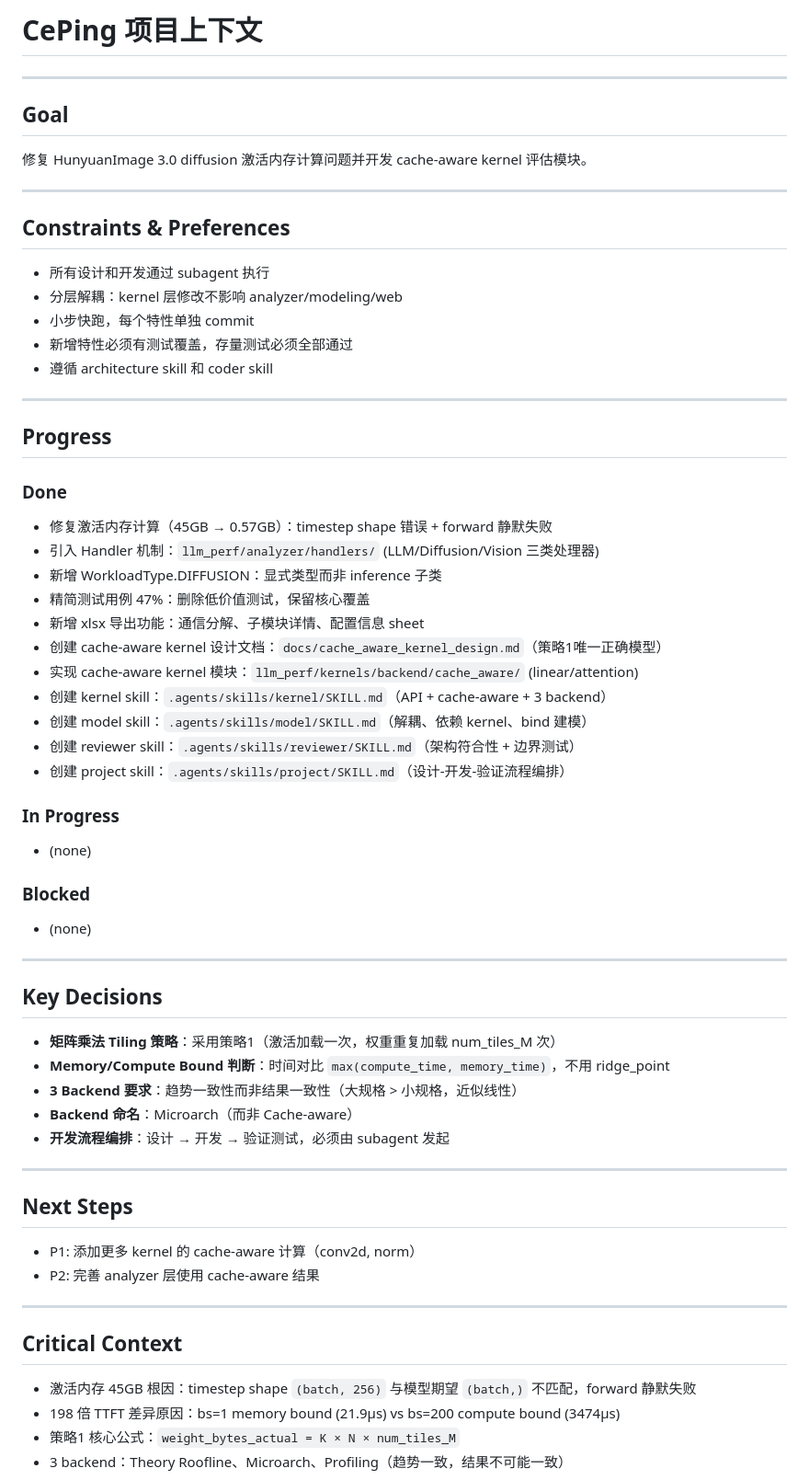
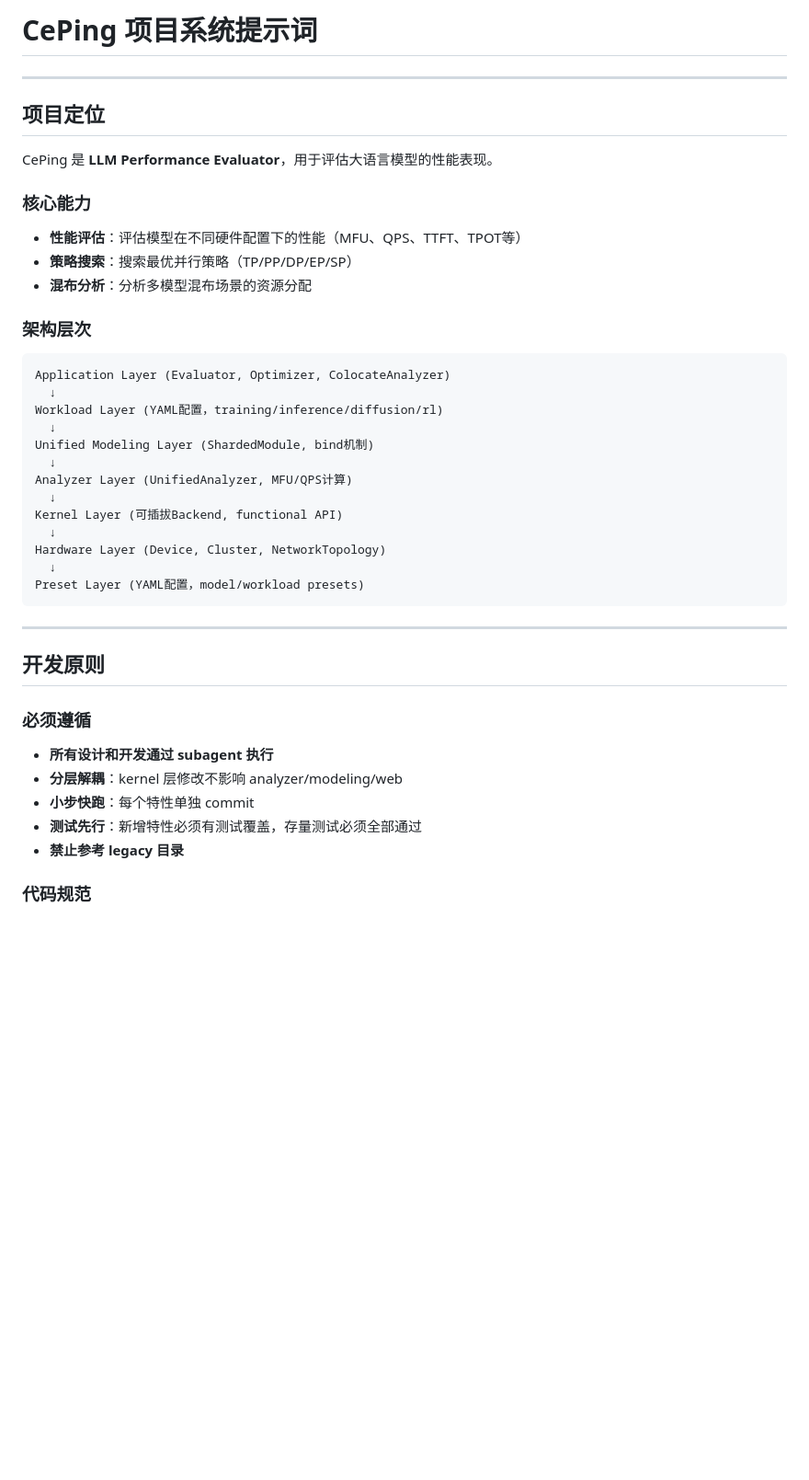
Before and after one commit to ParanoidHW/CePing, a Markdown page: .agents/AGENTS.md, the part around one of its changes. Shown at 92% size. Drawn GitHub-style; blank space fills up the shorter version.

````diff
--- a/.agents/AGENTS.md
+++ b/.agents/AGENTS.md
@@ -1,70 +1,46 @@
-# CePing 项目上下文
+# CePing 项目系统提示词
 
 ---
 
-## Goal
+## 项目定位
 
-修复 HunyuanImage 3.0 diffusion 激活内存计算问题并开发 cache-aware kernel 评估模块。
+CePing 是 **LLM Performance Evaluator**，用于评估大语言模型的性能表现。
+
+### 核心能力
+
+- **性能评估**：评估模型在不同硬件配置下的性能（MFU、QPS、TTFT、TPOT等）
+- **策略搜索**：搜索最优并行策略（TP/PP/DP/EP/SP）
+- **混布分析**：分析多模型混布场景的资源分配
+
+### 架构层次
+
+```
+Application Layer (Evaluator, Optimizer, ColocateAnalyzer)
+  ↓
+Workload Layer (YAML配置，training/inference/diffusion/rl)
+  ↓
+Unified Modeling Layer (ShardedModule, bind机制)
+  ↓
+Analyzer Layer (UnifiedAnalyzer, MFU/QPS计算)
+  ↓
+Kernel Layer (可插拔Backend, functional API)
+  ↓
+Hardware Layer (Device, Cluster, NetworkTopology)
+  ↓
+Preset Layer (YAML配置，model/workload presets)
+```
 
 ---
 
-## Constraints & Preferences
+## 开发原则
 
-- 所有设计和开发通过 subagent 执行
-- 分层解耦：kernel 层修改不影响 analyzer/modeling/web
-- 小步快跑，每个特性单独 commit
-- 新增特性必须有测试覆盖，存量测试必须全部通过
-- 遵循 architecture skill 和 coder skill
+### 必须遵循
 
----
+- **所有设计和开发通过 subagent 执行**
+- **分层解耦**：kernel 层修改不影响 analyzer/modeling/web
+- **小步快跑**：每个特性单独 commit
+- **测试先行**：新增特性必须有测试覆盖，存量测试必须全部通过
+- **禁止参考 legacy 目录**
 
-## Progress
+### 代码规范
 
-### Done
-
-- 修复激活内存计算（45GB → 0.57GB）：timestep shape 错误 + forward 静默失败
-- 引入 Handler 机制：`llm_perf/analyzer/handlers/` (LLM/Diffusion/Vision 三类处理器)
-- 新增 WorkloadType.DIFFUSION：显式类型而非 inference 子类
-- 精简测试用例 47%：删除低价值测试，保留核心覆盖
-- 新增 xlsx 导出功能：通信分解、子模块详情、配置信息 sheet
-- 创建 cache-aware kernel 设计文档：`docs/cache_aware_kernel_design.md`（策略1唯一正确模型）
-- 实现 cache-aware kernel 模块：`llm_perf/kernels/backend/cache_aware/` (linear/attention)
-- 创建 kernel skill：`.agents/skills/kernel/SKILL.md`（API + cache-aware + 3 backend）
-- 创建 model skill：`.agents/skills/model/SKILL.md`（解耦、依赖 kernel、bind 建模）
-- 创建 reviewer skill：`.agents/skills/reviewer/SKILL.md`（架构符合性 + 边界测试）
-- 创建 project skill：`.agents/skills/project/SKILL.md`（设计-开发-验证流程编排）
-
-### In Progress
-
-- (none)
-
-### Blocked
-
-- (none)
-
----
-
-## Key Decisions
-
-- **矩阵乘法 Tiling 策略**：采用策略1（激活加载一次，权重重复加载 num_tiles_M 次）
-- **Memory/Compute Bound 判断**：时间对比 `max(compute_time, memory_time)`，不用 ridge_point
-- **3 Backend 要求**：趋势一致性而非结果一致性（大规格 > 小规格，近似线性）
-- **Backend 命名**：Microarch（而非 Cache-aware）
-- **开发流程编排**：设计 → 开发 → 验证测试，必须由 subagent 发起
-
----
-
-## Next Steps
-
-- P1: 添加更多 kernel 的 cache-aware 计算（conv2d, norm）
-- P2: 完善 analyzer 层使用 cache-aware 结果
-
----
-
-## Critical Context
-
-- 激活内存 45GB 根因：timestep shape `(batch, 256)` 与模型期望 `(batch,)` 不匹配，forward 静默失败
-- 198 倍 TTFT 差异原因：bs=1 memory bound (21.9μs) vs bs=200 compute bound (3474μs)
-- 策略1 核心公式：`weight_bytes_actual = K × N × num_tiles_M`
-- 3 backend：Theory Roofline、Microarch、Profiling（趋势一致，结果不可能一致）
-
````
Also changed, not shown: other parts of .agents/AGENTS.md (+101 -34 lines).
